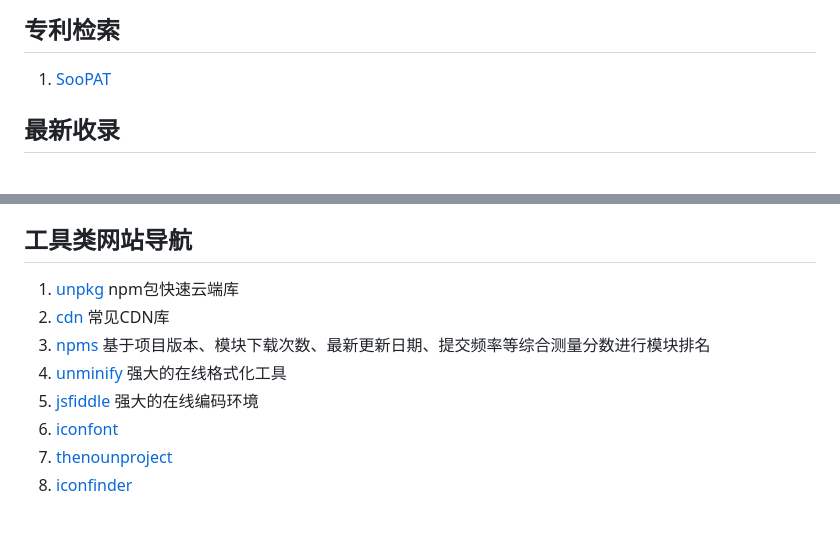
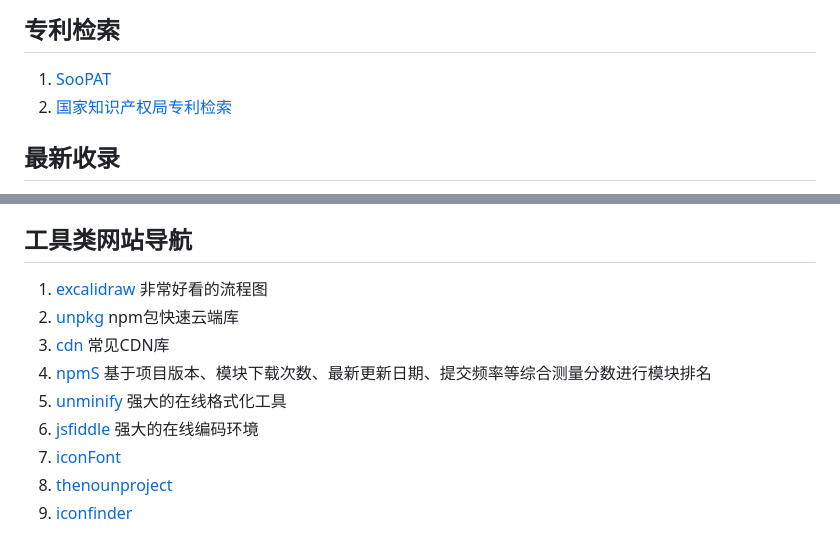
Before and after one commit to liurongsheng/CodeCamp, a Markdown page: README.md, 2 parts joined by grey strips. GitHub-like rendering.

```diff
--- a/README.md
+++ b/README.md
@@ -3,6 +3,7 @@
 ## 专利检索
 
 1. [SooPAT](http://www.soopat.com/)
+1. [国家知识产权局专利检索](https://pss-system.cponline.cnipa.gov.cn/conventionalSearch)
 
 ## 最新收录
 
@@ -68,12 +69,13 @@
 
 ## 工具类网站导航
 
+1. [excalidraw](https://excalidraw.com/) 非常好看的流程图
 1. [unpkg](https://unpkg.com/#/stats) npm包快速云端库
 1. [cdn](https://www.bootcdn.cn) 常见CDN库
-1. [npms](https://npms.io/) 基于项目版本、模块下载次数、最新更新日期、提交频率等综合测量分数进行模块排名
+1. [npmS](https://npms.io/) 基于项目版本、模块下载次数、最新更新日期、提交频率等综合测量分数进行模块排名
 1. [unminify](https://unminify.com) 强大的在线格式化工具
 1. [jsfiddle](https://jsfiddle.net) 强大的在线编码环境
-1. [iconfont](http://www.iconfont.cn/collections)
+1. [iconFont](http://www.iconfont.cn/collections)
 1. [thenounproject](https://thenounproject.com/)
 1. [iconfinder](https://www.iconfinder.com/)
 
```
Also changed, not shown: Window/主板CMOS清除.md (added, +17 -0 lines).
